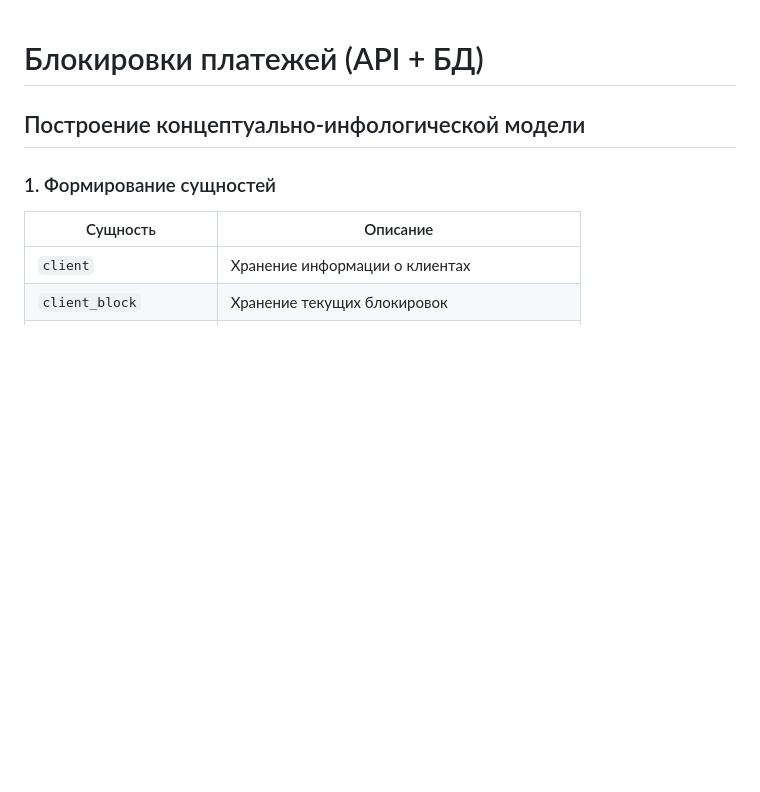
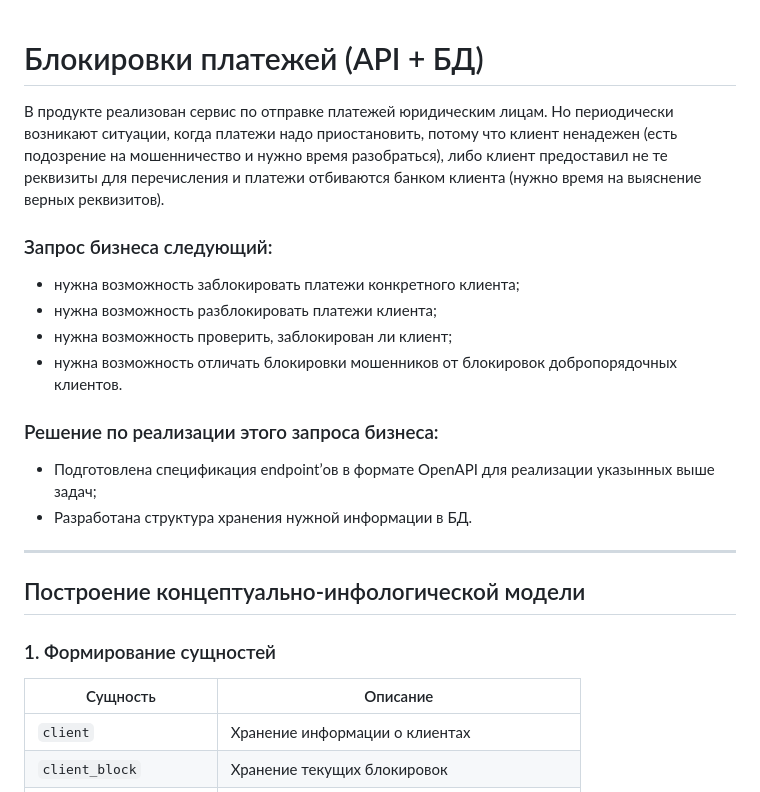
Before and after one commit to medentseva-elizaveta/Blocking_payments, a Markdown page: README.md, the part around the change. Drawn GitHub-style; blank space fills up the shorter version.

```diff
--- a/README.md
+++ b/README.md
@@ -1,4 +1,20 @@
 # Блокировки платежей (API + БД)
+
+В продукте реализован сервис по отправке платежей юридическим лицам. Но периодически возникают ситуации, когда платежи надо приостановить, потому что клиент ненадежен (есть подозрение на мошенничество и нужно время разобраться), либо клиент предоставил не те реквизиты для перечисления и платежи отбиваются банком клиента (нужно время на выяснение верных реквизитов).
+
+### Запрос бизнеса следующий:
+
+- нужна возможность заблокировать платежи конкретного клиента;
+- нужна возможность разблокировать платежи клиента;
+- нужна возможность проверить, заблокирован ли клиент;
+- нужна возможность отличать блокировки мошенников от блокировок добропорядочных клиентов.
+
+### Решение по реализации этого запроса бизнеса:
+
+- Подготовлена спецификация endpoint’ов в формате OpenAPI для реализации указынных выше задач;
+- Разработана структура хранения нужной информации в БД.
+
+---
 
 ## Построение концептуально-инфологической модели
 
```
